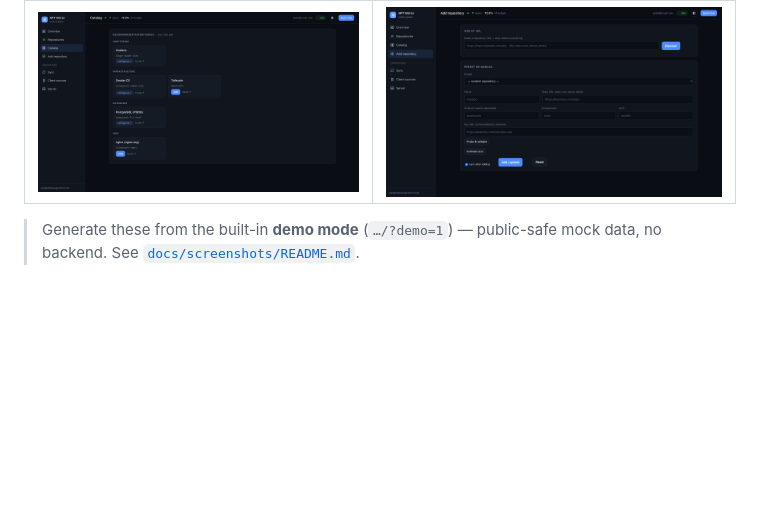
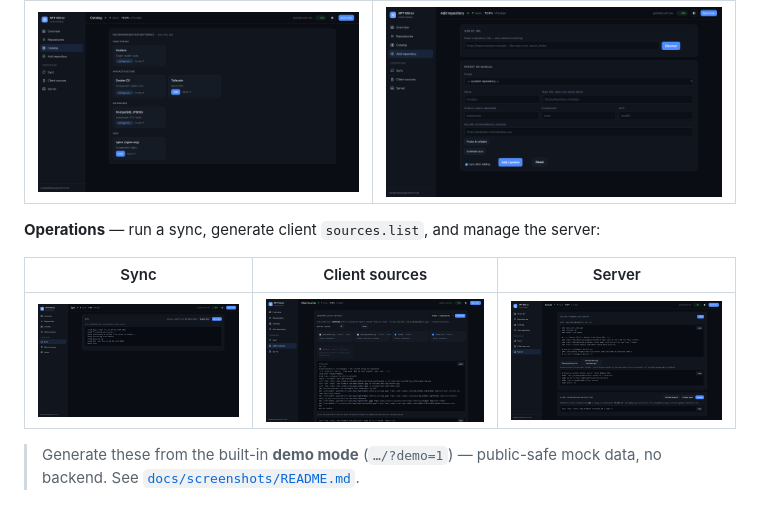
Before and after one commit to av3tisyan/RepoClone, a Markdown page: README.md, the part around the change. GitHub-like rendering; pictures changed too: docs/screenshots/server.png (added), docs/screenshots/sources.png (added), docs/screenshots/sync.png (added); blank space fills up the shorter version.

```diff
--- a/README.md
+++ b/README.md
@@ -11,6 +11,12 @@ The **mirror-manager** dashboard (add repos, sync, disk/budget, snapshots, clien
 | ![Overview](docs/screenshots/overview.png) | ![Repositories](docs/screenshots/repositories.png) |
 | **Catalog** | **Add a repository** |
 | ![Catalog](docs/screenshots/catalog.png) | ![Add a repository](docs/screenshots/add.png) |
+
+**Operations** — run a sync, generate client `sources.list`, and manage the server:
+
+| Sync | Client sources | Server |
+|---|---|---|
+| ![Sync](docs/screenshots/sync.png) | ![Client sources](docs/screenshots/sources.png) | ![Server](docs/screenshots/server.png) |
 
 > Generate these from the built-in **demo mode** (`…/?demo=1`) — public-safe mock data, no
 > backend. See [`docs/screenshots/README.md`](docs/screenshots/README.md).
```
Also changed, not shown: docs/screenshots/README.md (+7 -0 lines), 2 other files.
